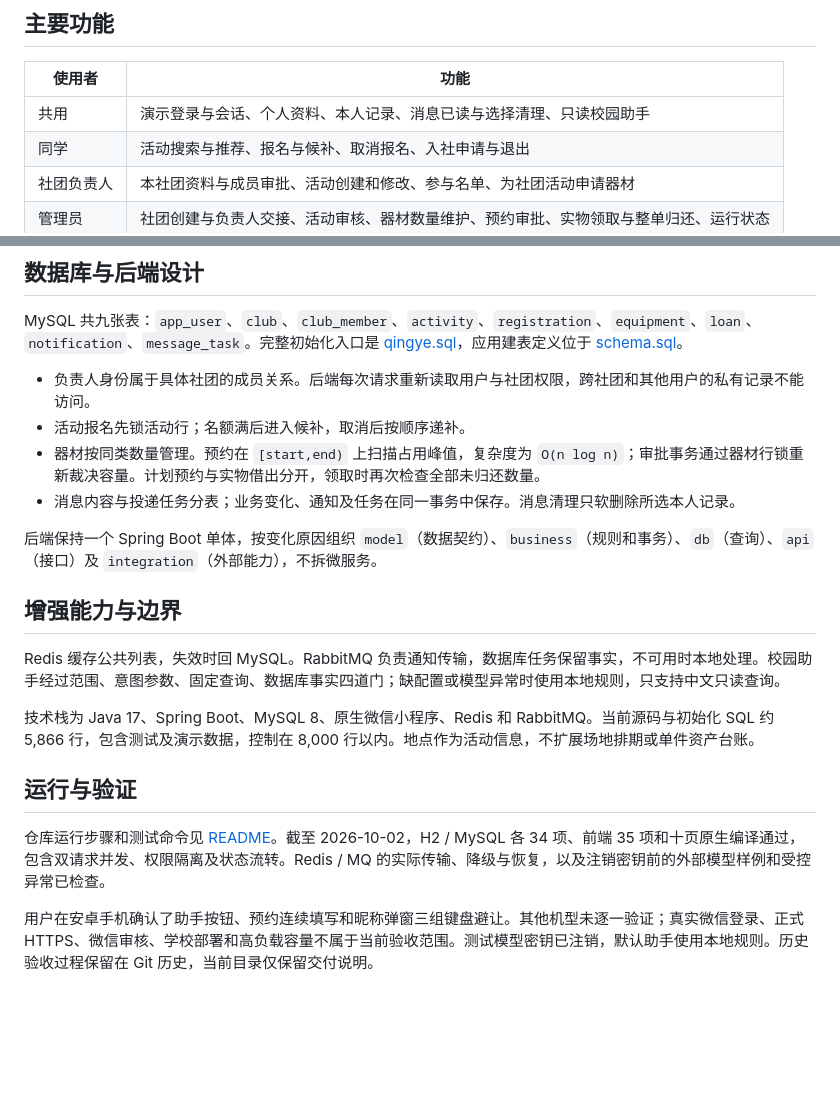
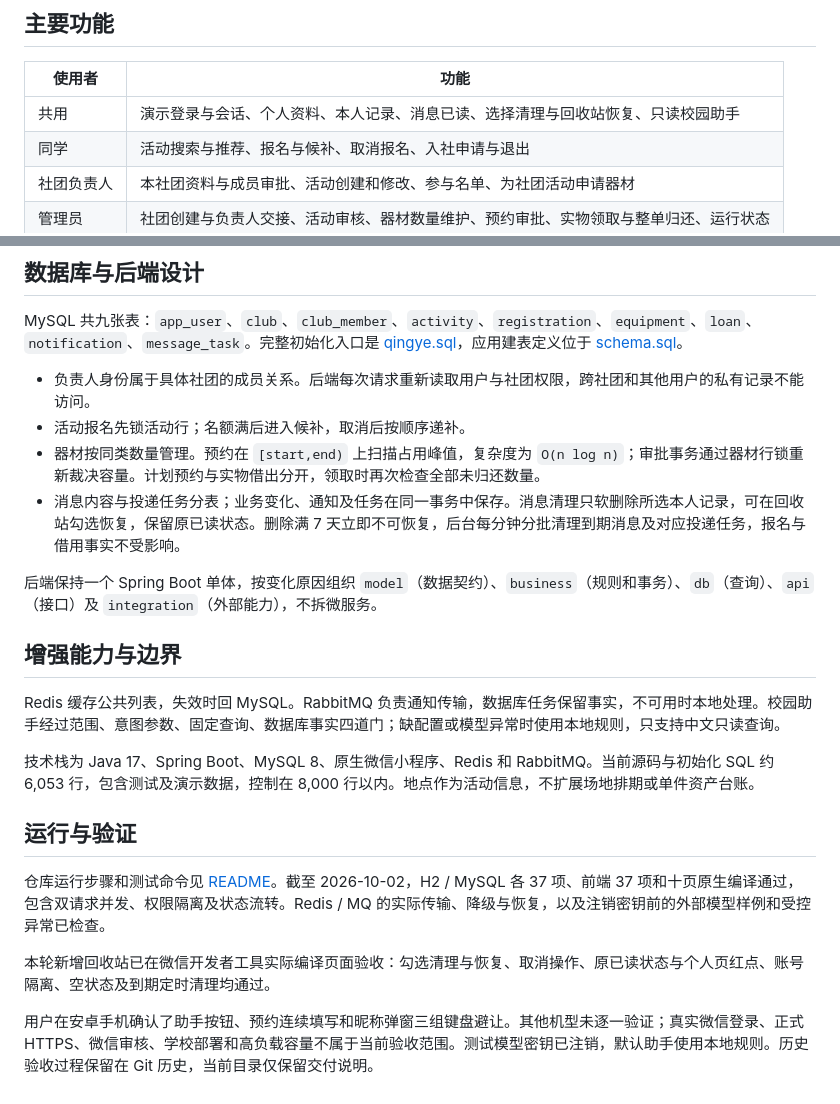
Before and after one commit to NoctilumeDev/dome, a Markdown page: qingye/docs/项目简介.md, 2 parts joined by grey strips. Rendered like a GitHub page; blank space fills up the shorter version.

```diff
--- a/qingye/docs/项目简介.md
+++ b/qingye/docs/项目简介.md
@@ -8,7 +8,7 @@
 
 | 使用者 | 功能 |
 | --- | --- |
-| 共用 | 演示登录与会话、个人资料、本人记录、消息已读与选择清理、只读校园助手 |
+| 共用 | 演示登录与会话、个人资料、本人记录、消息已读、选择清理与回收站恢复、只读校园助手 |
 | 同学 | 活动搜索与推荐、报名与候补、取消报名、入社申请与退出 |
 | 社团负责人 | 本社团资料与成员审批、活动创建和修改、参与名单、为社团活动申请器材 |
 | 管理员 | 社团创建与负责人交接、活动审核、器材数量维护、预约审批、实物领取与整单归还、运行状态 |
@@ -22,7 +22,7 @@ MySQL 共九张表：`app_user`、`club`、`club_member`、`activity`、`registr
 - 负责人身份属于具体社团的成员关系。后端每次请求重新读取用户与社团权限，跨社团和其他用户的私有记录不能访问。
 - 活动报名先锁活动行；名额满后进入候补，取消后按顺序递补。
 - 器材按同类数量管理。预约在 `[start,end)` 上扫描占用峰值，复杂度为 `O(n log n)`；审批事务通过器材行锁重新裁决容量。计划预约与实物借出分开，领取时再次检查全部未归还数量。
-- 消息内容与投递任务分表；业务变化、通知及任务在同一事务中保存。消息清理只软删除所选本人记录。
+- 消息内容与投递任务分表；业务变化、通知及任务在同一事务中保存。消息清理只软删除所选本人记录，可在回收站勾选恢复，保留原已读状态。删除满 7 天立即不可恢复，后台每分钟分批清理到期消息及对应投递任务，报名与借用事实不受影响。
 
 后端保持一个 Spring Boot 单体，按变化原因组织 `model`（数据契约）、`business`（规则和事务）、`db`（查询）、`api`（接口）及 `integration`（外部能力），不拆微服务。
 
@@ -30,10 +30,12 @@ MySQL 共九张表：`app_user`、`club`、`club_member`、`activity`、`registr
 
 Redis 缓存公共列表，失效时回 MySQL。RabbitMQ 负责通知传输，数据库任务保留事实，不可用时本地处理。校园助手经过范围、意图参数、固定查询、数据库事实四道门；缺配置或模型异常时使用本地规则，只支持中文只读查询。
 
-技术栈为 Java 17、Spring Boot、MySQL 8、原生微信小程序、Redis 和 RabbitMQ。当前源码与初始化 SQL 约 5,866 行，包含测试及演示数据，控制在 8,000 行以内。地点作为活动信息，不扩展场地排期或单件资产台账。
+技术栈为 Java 17、Spring Boot、MySQL 8、原生微信小程序、Redis 和 RabbitMQ。当前源码与初始化 SQL 约 6,053 行，包含测试及演示数据，控制在 8,000 行以内。地点作为活动信息，不扩展场地排期或单件资产台账。
 
 ## 运行与验证
 
-仓库运行步骤和测试命令见 [README](../README.md)。截至 2026-10-02，H2 / MySQL 各 34 项、前端 35 项和十页原生编译通过，包含双请求并发、权限隔离及状态流转。Redis / MQ 的实际传输、降级与恢复，以及注销密钥前的外部模型样例和受控异常已检查。
+仓库运行步骤和测试命令见 [README](../README.md)。截至 2026-10-02，H2 / MySQL 各 37 项、前端 37 项和十页原生编译通过，包含双请求并发、权限隔离及状态流转。Redis / MQ 的实际传输、降级与恢复，以及注销密钥前的外部模型样例和受控异常已检查。
+
+本轮新增回收站已在微信开发者工具实际编译页面验收：勾选清理与恢复、取消操作、原已读状态与个人页红点、账号隔离、空状态及到期定时清理均通过。
 
 用户在安卓手机确认了助手按钮、预约连续填写和昵称弹窗三组键盘避让。其他机型未逐一验证；真实微信登录、正式 HTTPS、微信审核、学校部署和高负载容量不属于当前验收范围。测试模型密钥已注销，默认助手使用本地规则。历史验收过程保留在 Git 历史，当前目录仅保留交付说明。
```
Also changed, not shown: README.md (+6 -0 lines), qingye/README.md (+9 -3 lines), qingye/docs/assets/function-modules.png (added), 10 other files.
